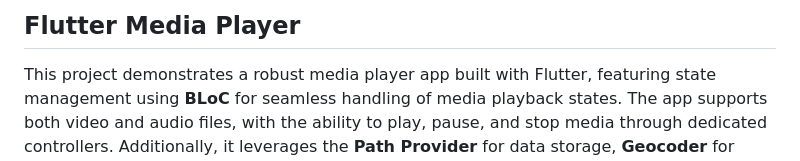
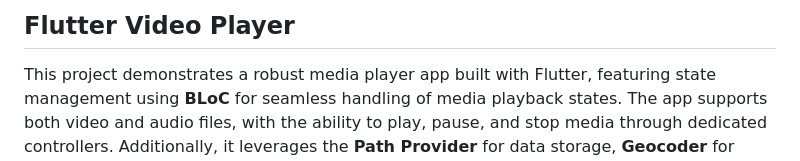
Before and after one commit to aadarshk7/VideoPlayer_App_MVVM, a Markdown page: README.md, the part around the change. Drawn GitHub-style.

```diff
--- a/README.md
+++ b/README.md
@@ -1,4 +1,4 @@
-<h2>Flutter Media Player</h2>
+<h2>Flutter Video Player</h2>
 <p>This project demonstrates a robust media player app built with Flutter, featuring state management using <strong>BLoC</strong> for seamless handling of media playback states. The app supports both video and audio files, with the ability to play, pause, and stop media through dedicated controllers. Additionally, it leverages the <strong>Path Provider</strong> for data storage, <strong>Geocoder</strong> for location-based functionalities, and offers advanced control for managing multiple media files and alert functionality based on user location</p>
 Features
 <ul> <li><strong>State Management:</strong> Implements BLoC for state handling.</li> <li><strong>Media Playback:</strong> <ul> <li>Video and audio playback via media libraries.</li> <li>Full controls to play, pause, and stop media files.</li> <li>Supports managing and switching between multiple media files.</li> </ul> </li> <li><strong>File Storage:</strong> Uses Path Provider for storing and retrieving files.</li> <li><strong>Location Handling:</strong> Geocoder integration to support location-based media alerts.</li> <li><strong>UI Elements:</strong> Full-screen video display with title and progress indicator.</li> </ul>
```
